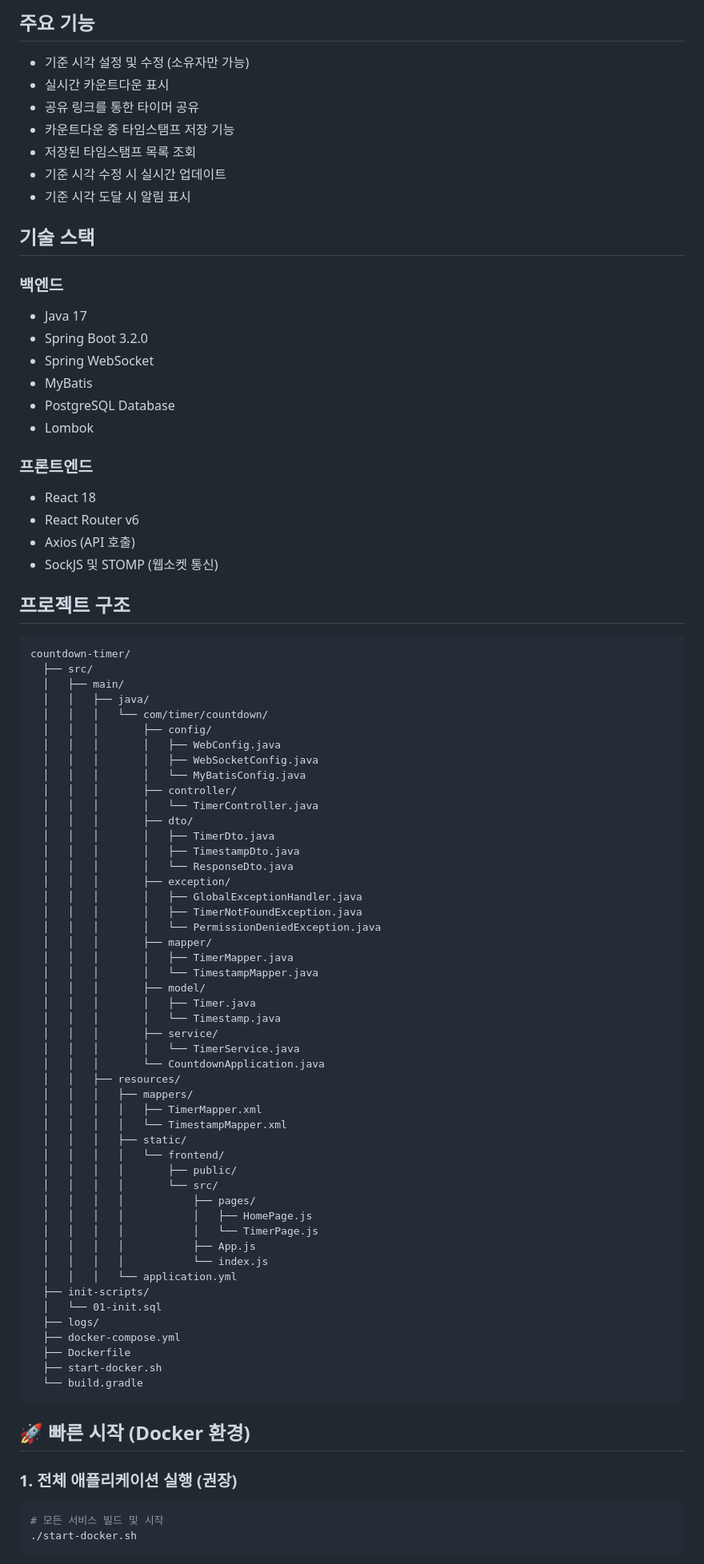
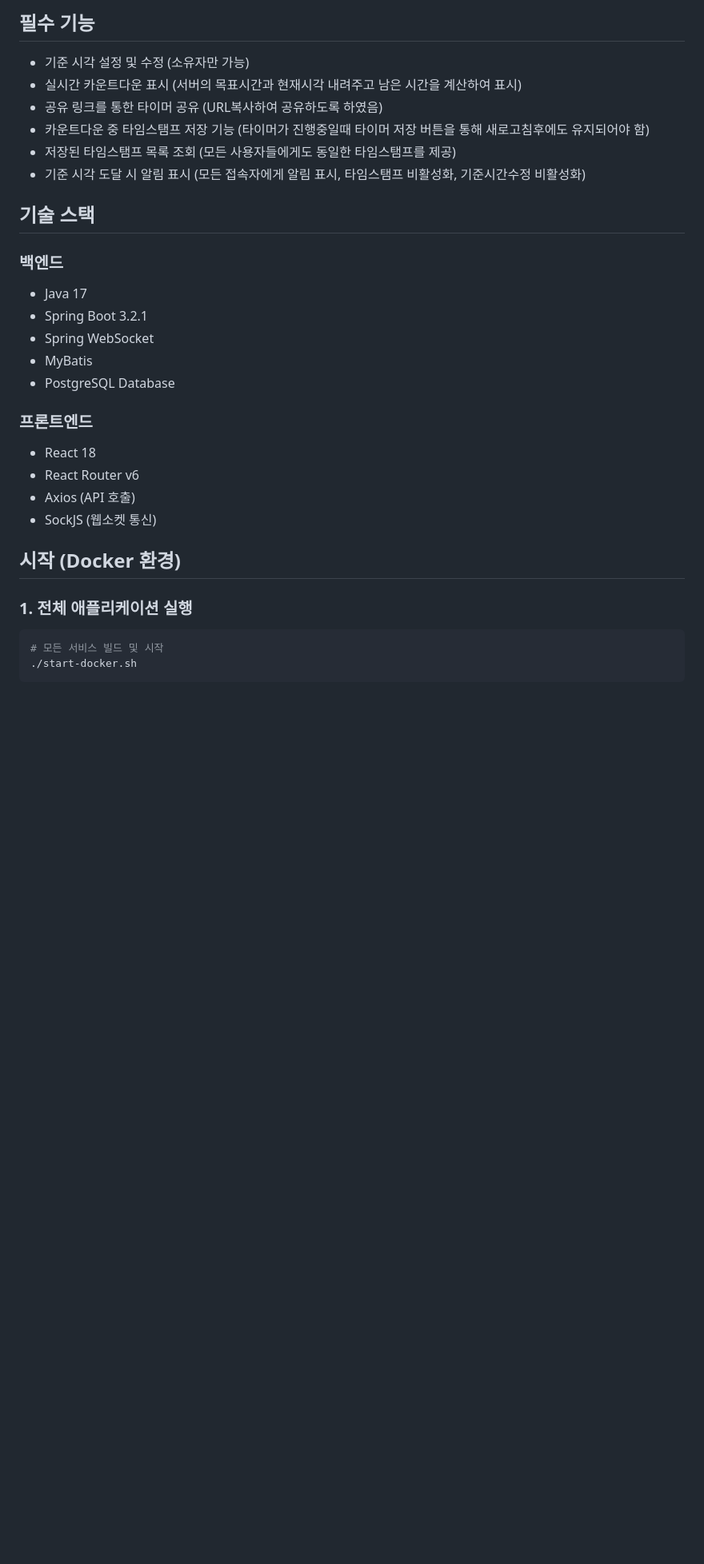
Before and after one commit to skarbgud/countdown-timer, a Markdown page: README.md, the part around the change printed below. Shown: that part at 80% size. Rendered like a GitHub page; blank space fills up the shorter version.

````diff
--- a/README.md
+++ b/README.md
@@ -4,87 +6,32 @@
 
-## 주요 기능
+## 필수 기능
+- 기준 시각 설정 및 수정 (소유자만 가능)
+- 실시간 카운트다운 표시 (서버의 목표시간과 현재시각 내려주고 남은 시간을 계산하여 표시)
+- 공유 링크를 통한 타이머 공유 (URL복사하여 공유하도록 하였음)
+- 카운트다운 중 타임스탬프 저장 기능 (타이머가 진행중일때 타이머 저장 버튼을 통해 새로고침후에도 유지되어야 함)
+- 저장된 타임스탬프 목록 조회 (모든 사용자들에게도 동일한 타임스탬프를 제공)
+- 기준 시각 도달 시 알림 표시 (모든 접속자에게 알림 표시, 타임스탬프 비활성화, 기준시간수정 비활성화)
 
-- 기준 시각 설정 및 수정 (소유자만 가능)
-- 실시간 카운트다운 표시
-- 공유 링크를 통한 타이머 공유
-- 카운트다운 중 타임스탬프 저장 기능
-- 저장된 타임스탬프 목록 조회
-- 기준 시각 수정 시 실시간 업데이트
-- 기준 시각 도달 시 알림 표시
 
 ## 기술 스택
 
 ### 백엔드
 - Java 17
-- Spring Boot 3.2.0
+- Spring Boot 3.2.1
 - Spring WebSocket
 - MyBatis
 - PostgreSQL Database
-- Lombok
 
 ### 프론트엔드
 - React 18
 - React Router v6
 - Axios (API 호출)
-- SockJS 및 STOMP (웹소켓 통신)
+- SockJS (웹소켓 통신)
 
-## 프로젝트 구조
 
-```
-countdown-timer/
-  ├── src/
-  │   ├── main/
-  │   │   ├── java/
-  │   │   │   └── com/timer/countdown/
-  │   │   │       ├── config/
-  │   │   │       │   ├── WebConfig.java
-  │   │   │       │   ├── WebSocketConfig.java
-  │   │   │       │   └── MyBatisConfig.java
-  │   │   │       ├── controller/
-  │   │   │       │   └── TimerController.java
-  │   │   │       ├── dto/
-  │   │   │       │   ├── TimerDto.java
-  │   │   │       │   ├── TimestampDto.java
-  │   │   │       │   └── ResponseDto.java
-  │   │   │       ├── exception/
-  │   │   │       │   ├── GlobalExceptionHandler.java
-  │   │   │       │   ├── TimerNotFoundException.java
-  │   │   │       │   └── PermissionDeniedException.java
-  │   │   │       ├── mapper/
-  │   │   │       │   ├── TimerMapper.java
-  │   │   │       │   └── TimestampMapper.java
-  │   │   │       ├── model/
-  │   │   │       │   ├── Timer.java
-  │   │   │       │   └── Timestamp.java
-  │   │   │       ├── service/
-  │   │   │       │   └── TimerService.java
-  │   │   │       └── CountdownApplication.java
-  │   │   ├── resources/
-  │   │   │   ├── mappers/
-  │   │   │   │   ├── TimerMapper.xml
-  │   │   │   │   └── TimestampMapper.xml
-  │   │   │   ├── static/
-  │   │   │   │   └── frontend/
-  │   │   │   │       ├── public/
-  │   │   │   │       └── src/
-  │   │   │   │           ├── pages/
-  │   │   │   │           │   ├── HomePage.js
-  │   │   │   │           │   └── TimerPage.js
-  │   │   │   │           ├── App.js
-  │   │   │   │           └── index.js
-  │   │   │   └── application.yml
-  ├── init-scripts/
-  │   └── 01-init.sql
-  ├── logs/
-  ├── docker-compose.yml
-  ├── Dockerfile
-  ├── start-docker.sh
-  └── build.gradle
-```
+## 시작 (Docker 환경)
 
-## 🚀 빠른 시작 (Docker 환경)
-
-### 1. 전체 애플리케이션 실행 (권장)
+### 1. 전체 애플리케이션 실행
 
 ```bash
 # 모든 서비스 빌드 및 시작
````
Also changed, not shown: other parts of README.md (+20 -63 lines).
